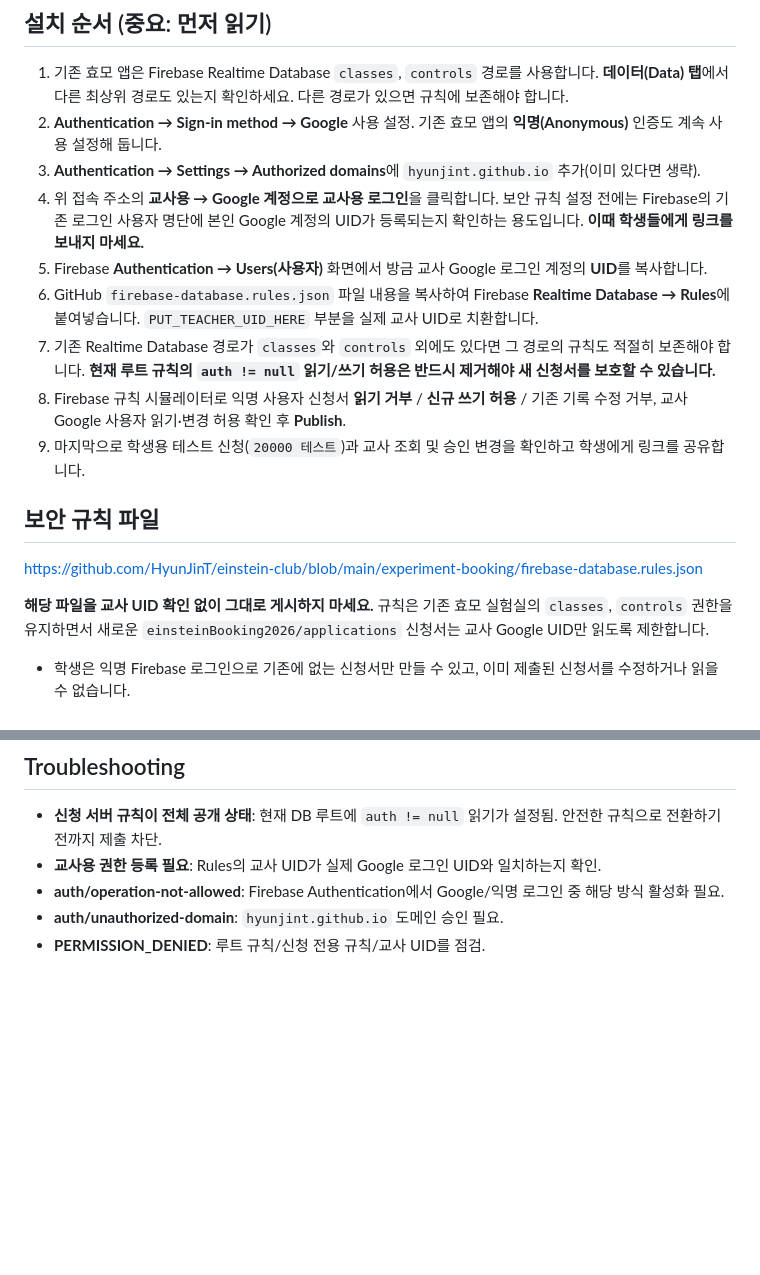
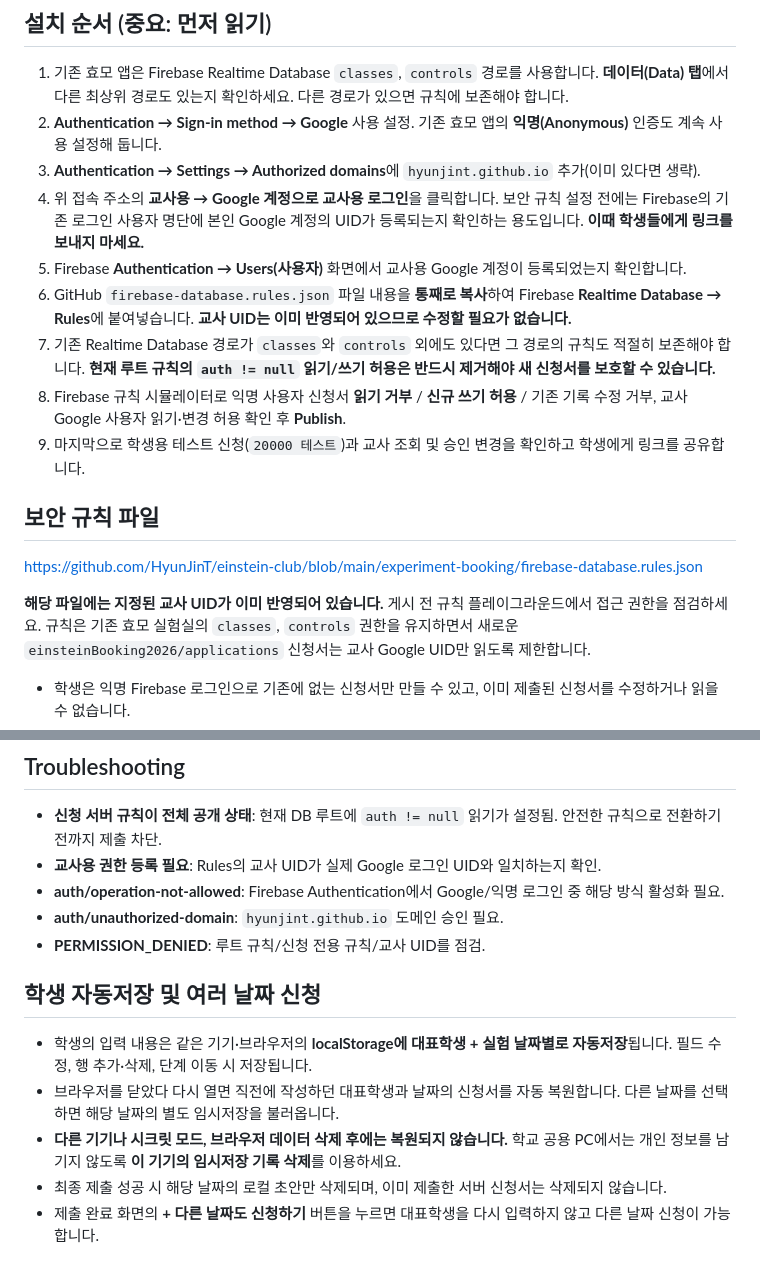
Before and after one commit to HyunJinT/einstein-club, a Markdown page: experiment-booking/README.md, 2 parts joined by grey strips. Rendered like a GitHub page; blank space fills up the shorter version.

Commit message:
Document browser-local autosave, per-date drafts and preconfigured Firebase teacher UID

```diff
--- a/experiment-booking/README.md
+++ b/experiment-booking/README.md
@@ -17,8 +17,8 @@ GitHub Pages 배포 원본: `experiment-booking/index.html`.
 2. **Authentication → Sign-in method → Google** 사용 설정. 기존 효모 앱의 **익명(Anonymous)** 인증도 계속 사용 설정해 둡니다.
 3. **Authentication → Settings → Authorized domains**에 `hyunjint.github.io` 추가(이미 있다면 생략).
 4. 위 접속 주소의 **교사용 → Google 계정으로 교사용 로그인**을 클릭합니다. 보안 규칙 설정 전에는 Firebase의 기존 로그인 사용자 명단에 본인 Google 계정의 UID가 등록되는지 확인하는 용도입니다. **이때 학생들에게 링크를 보내지 마세요.**
-5. Firebase **Authentication → Users(사용자)** 화면에서 방금 교사 Google 로그인 계정의 **UID**를 복사합니다.
-6. GitHub `firebase-database.rules.json` 파일 내용을 복사하여 Firebase **Realtime Database → Rules**에 붙여넣습니다. `PUT_TEACHER_UID_HERE` 부분을 실제 교사 UID로 치환합니다.
+5. Firebase **Authentication → Users(사용자)** 화면에서 교사용 Google 계정이 등록되었는지 확인합니다.
+6. GitHub `firebase-database.rules.json` 파일 내용을 **통째로 복사**하여 Firebase **Realtime Database → Rules**에 붙여넣습니다. **교사 UID는 이미 반영되어 있으므로 수정할 필요가 없습니다.**
 7. 기존 Realtime Database 경로가 `classes`와 `controls` 외에도 있다면 그 경로의 규칙도 적절히 보존해야 합니다. **현재 루트 규칙의 `auth != null` 읽기/쓰기 허용은 반드시 제거해야 새 신청서를 보호할 수 있습니다.**
 8. Firebase 규칙 시뮬레이터로 익명 사용자 신청서 **읽기 거부** / **신규 쓰기 허용** / 기존 기록 수정 거부, 교사 Google 사용자 읽기·변경 허용 확인 후 **Publish**.
 9. 마지막으로 학생용 테스트 신청(`20000 테스트`)과 교사 조회 및 승인 변경을 확인하고 학생에게 링크를 공유합니다.
@@ -26,7 +26,7 @@ GitHub Pages 배포 원본: `experiment-booking/index.html`.
 ## 보안 규칙 파일
 https://github.com/HyunJinT/einstein-club/blob/main/experiment-booking/firebase-database.rules.json
 
-**해당 파일을 교사 UID 확인 없이 그대로 게시하지 마세요.**
+**해당 파일에는 지정된 교사 UID가 이미 반영되어 있습니다.** 게시 전 규칙 플레이그라운드에서 접근 권한을 점검하세요.
 규칙은 기존 효모 실험실의 `classes`, `controls` 권한을 유지하면서 새로운 `einsteinBooking2026/applications` 신청서는 교사 Google UID만 읽도록 제한합니다.
 
 - 학생은 익명 Firebase 로그인으로 기존에 없는 신청서만 만들 수 있고, 이미 제출된 신청서를 수정하거나 읽을 수 없습니다.
@@ -47,3 +47,11 @@ https://github.com/HyunJinT/einstein-club/blob/main/experiment-booking/firebase-
 - **auth/operation-not-allowed**: Firebase Authentication에서 Google/익명 로그인 중 해당 방식 활성화 필요.
 - **auth/unauthorized-domain**: `hyunjint.github.io` 도메인 승인 필요.
 - **PERMISSION_DENIED**: 루트 규칙/신청 전용 규칙/교사 UID를 점검.
+
+## 학생 자동저장 및 여러 날짜 신청
+
+- 학생의 입력 내용은 같은 기기·브라우저의 **localStorage에 대표학생 + 실험 날짜별로 자동저장**됩니다. 필드 수정, 행 추가·삭제, 단계 이동 시 저장됩니다.
+- 브라우저를 닫았다 다시 열면 직전에 작성하던 대표학생과 날짜의 신청서를 자동 복원합니다. 다른 날짜를 선택하면 해당 날짜의 별도 임시저장을 불러옵니다.
+- **다른 기기나 시크릿 모드, 브라우저 데이터 삭제 후에는 복원되지 않습니다.** 학교 공용 PC에서는 개인 정보를 남기지 않도록 **이 기기의 임시저장 기록 삭제**를 이용하세요.
+- 최종 제출 성공 시 해당 날짜의 로컬 초안만 삭제되며, 이미 제출한 서버 신청서는 삭제되지 않습니다.
+- 제출 완료 화면의 **+ 다른 날짜도 신청하기** 버튼을 누르면 대표학생을 다시 입력하지 않고 다른 날짜 신청이 가능합니다.
```
